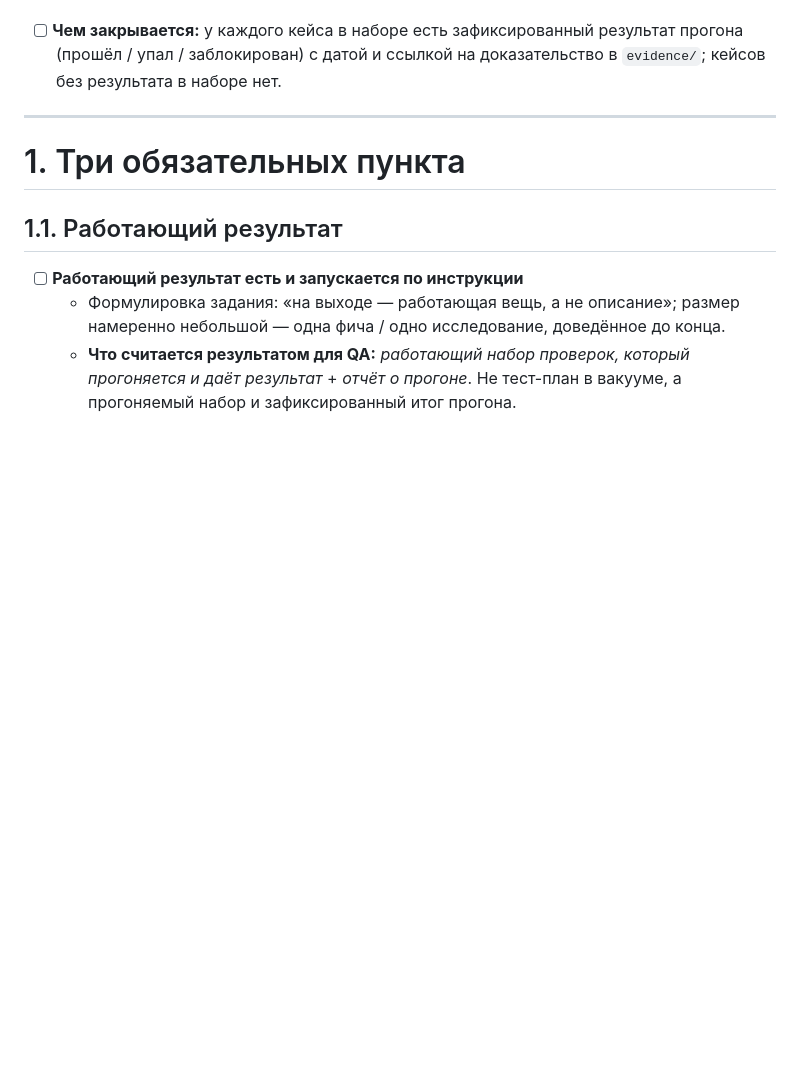
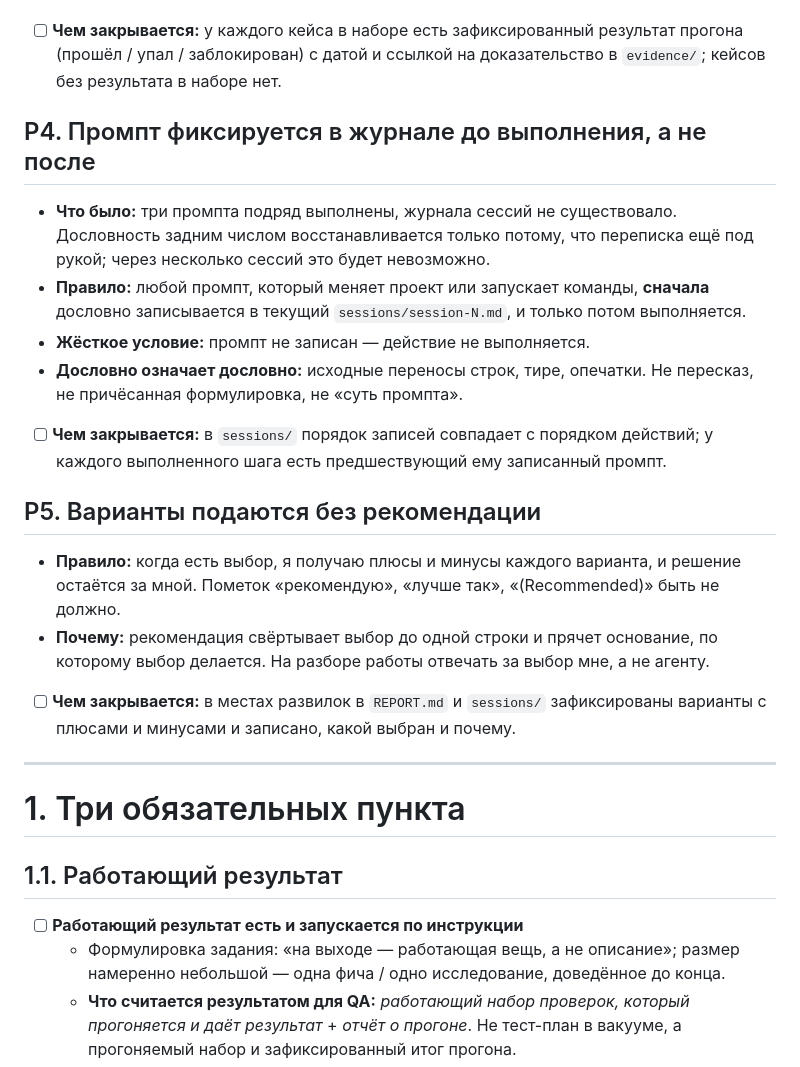
Before and after one commit to Alina8175/splitpay-qa, a Markdown page: task-checklist.md, the part around the change. GitHub-like rendering; blank space fills up the shorter version.

```diff
--- a/task-checklist.md
+++ b/task-checklist.md
@@ -68,6 +68,28 @@ sources:
 - [ ] **Чем закрывается:** у каждого кейса в наборе есть зафиксированный результат
   прогона (прошёл / упал / заблокирован) с датой и ссылкой на доказательство
   в `evidence/`; кейсов без результата в наборе нет.
+
+## Р4. Промпт фиксируется в журнале до выполнения, а не после
+
+- **Что было:** три промпта подряд выполнены, журнала сессий не существовало. Дословность
+  задним числом восстанавливается только потому, что переписка ещё под рукой; через
+  несколько сессий это будет невозможно.
+- **Правило:** любой промпт, который меняет проект или запускает команды, **сначала**
+  дословно записывается в текущий `sessions/session-N.md`, и только потом выполняется.
+- **Жёсткое условие:** промпт не записан — действие не выполняется.
+- **Дословно означает дословно:** исходные переносы строк, тире, опечатки. Не пересказ,
+  не причёсанная формулировка, не «суть промпта».
+- [ ] **Чем закрывается:** в `sessions/` порядок записей совпадает с порядком действий;
+  у каждого выполненного шага есть предшествующий ему записанный промпт.
+
+## Р5. Варианты подаются без рекомендации
+
+- **Правило:** когда есть выбор, я получаю плюсы и минусы каждого варианта, и решение
+  остаётся за мной. Пометок «рекомендую», «лучше так», «(Recommended)» быть не должно.
+- **Почему:** рекомендация свёртывает выбор до одной строки и прячет основание, по которому
+  выбор делается. На разборе работы отвечать за выбор мне, а не агенту.
+- [ ] **Чем закрывается:** в местах развилок в `REPORT.md` и `sessions/` зафиксированы
+  варианты с плюсами и минусами и записано, какой выбран и почему.
 
 ---
 
```
Also changed, not shown: REPORT.md (added, +106 -0 lines), sessions/session-1.md (added, +145 -0 lines).
